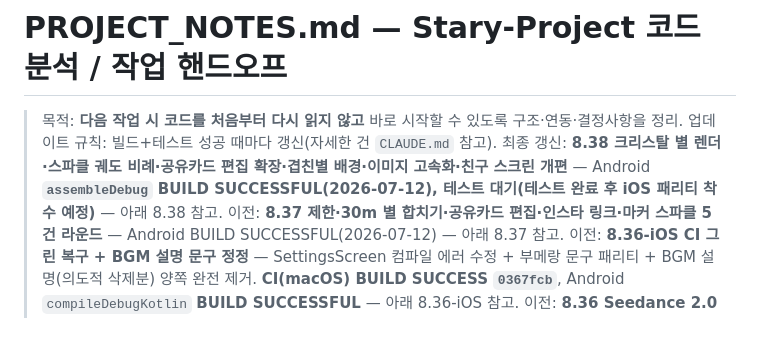
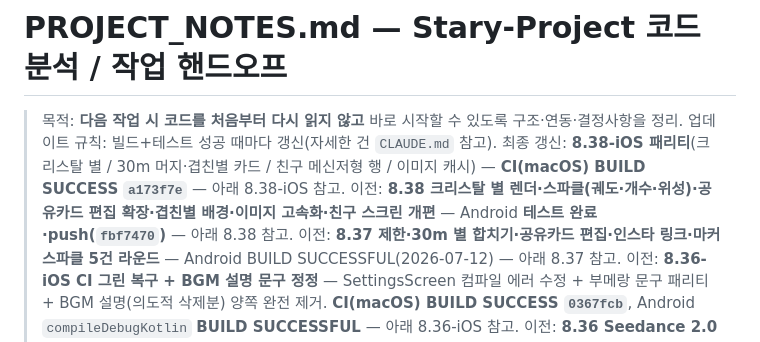
Before and after one commit to Chaminwoo/Stary, a Markdown page: docs/PROJECT_NOTES.md, the part around one of its changes. Rendered like a GitHub page.

Commit message:
docs: 8.38-iOS 패리티 라운드 기록(크리스탈 별/30m 머지·겹친별 카드/친구 행/이미지 캐시, CI 그린)
Co-Authored-By: Claude Fable 5 <noreply@anthropic.com>

```diff
--- a/docs/PROJECT_NOTES.md
+++ b/docs/PROJECT_NOTES.md
@@ -2,7 +2,8 @@
 
 > 목적: **다음 작업 시 코드를 처음부터 다시 읽지 않고** 바로 시작할 수 있도록 구조·연동·결정사항을 정리.
 > 업데이트 규칙: 빌드+테스트 성공 때마다 갱신(자세한 건 `CLAUDE.md` 참고).
-> 최종 갱신: **8.38 크리스탈 별 렌더·스파클 궤도 비례·공유카드 편집 확장·겹친별 배경·이미지 고속화·친구 스크린 개편** — Android **`assembleDebug` BUILD SUCCESSFUL(2026-07-12), 테스트 대기(테스트 완료 후 iOS 패리티 착수 예정)** — 아래 8.38 참고.
+> 최종 갱신: **8.38-iOS 패리티**(크리스탈 별 / 30m 머지·겹친별 카드 / 친구 메신저형 행 / 이미지 캐시) — **CI(macOS) BUILD SUCCESS `a173f7e`** — 아래 8.38-iOS 참고.
+> 이전: **8.38 크리스탈 별 렌더·스파클(궤도·개수·위성)·공유카드 편집 확장·겹친별 배경·이미지 고속화·친구 스크린 개편** — Android **테스트 완료·push(`fbf7470`)** — 아래 8.38 참고.
 > 이전: **8.37 제한·30m 별 합치기·공유카드 편집·인스타 링크·마커 스파클 5건 라운드** — Android BUILD SUCCESSFUL(2026-07-12) — 아래 8.37 참고.
 > 이전: **8.36-iOS CI 그린 복구 + BGM 설명 문구 정정** — SettingsScreen 컴파일 에러 수정 + 부메랑 문구 패리티 + BGM 설명(의도적 삭제분) 양쪽 완전 제거. **CI(macOS) BUILD SUCCESS `0367fcb`**, Android `compileDebugKotlin` **BUILD SUCCESSFUL** — 아래 8.36-iOS 참고.
 > 이전: **8.36 Seedance 2.0 광고 마스터 기획 + 광고 자산 정리**(기획안 4종 + 씬별 i2v 프롬프트, 코드 변경 없음 — 커밋 `db12725`) — 아래 8.36 참고.
```
Also changed, not shown: other parts of docs/PROJECT_NOTES.md (+33 -1 lines).
